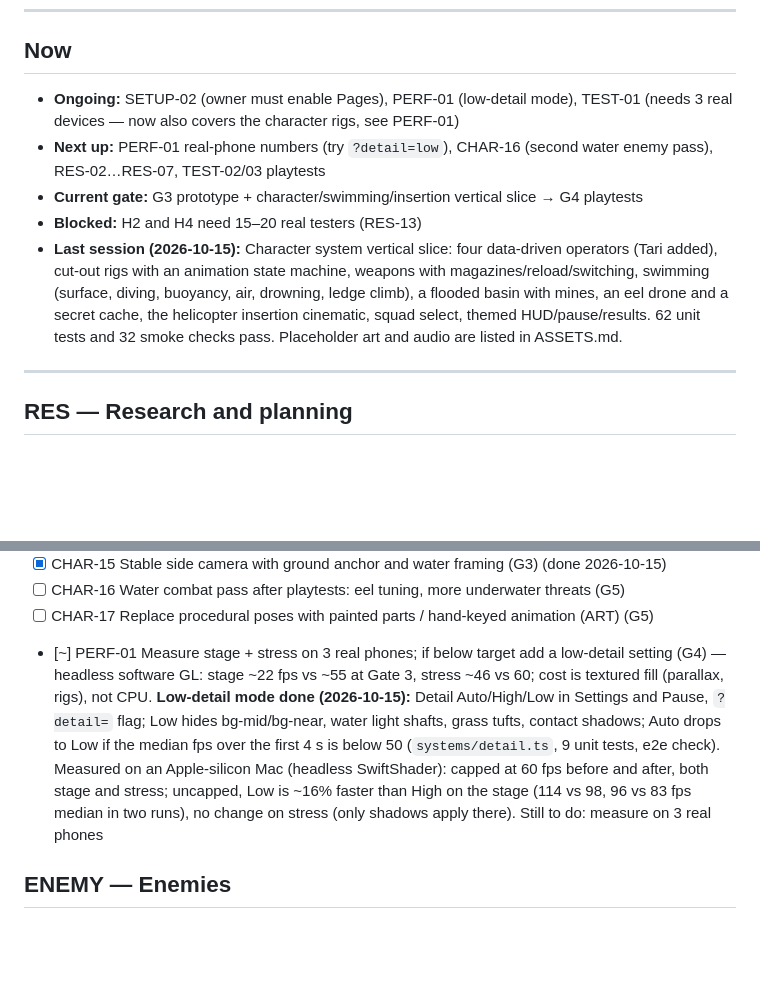
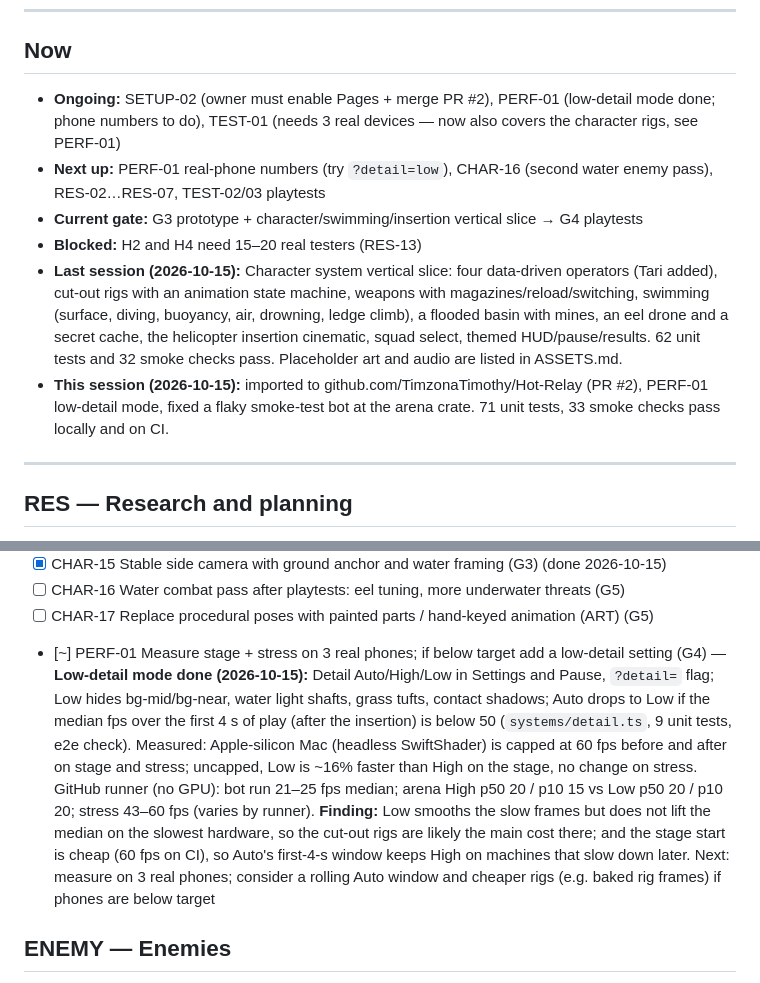
Before and after one commit to TimzonaTimothy/Hot-Relay, a Markdown page: TASKS.md, 2 parts joined by grey strips. Drawn GitHub-style; blank space fills up the shorter version.

Commit message:
Task board: PERF-01 measurements and findings, session notes
Co-Authored-By: Claude Opus 5.5 <noreply@anthropic.com>

```diff
--- a/TASKS.md
+++ b/TASKS.md
@@ -25,7 +25,7 @@ Keep this file in the repo root so Claude Code can read and update it.
 
 ## Now
 
-- **Ongoing:** SETUP-02 (owner must enable Pages), PERF-01 (low-detail mode), TEST-01 (needs 3 real devices — now also covers the character rigs, see PERF-01)
+- **Ongoing:** SETUP-02 (owner must enable Pages + merge PR #2), PERF-01 (low-detail mode done; phone numbers to do), TEST-01 (needs 3 real devices — now also covers the character rigs, see PERF-01)
 - **Next up:** PERF-01 real-phone numbers (try `?detail=low`), CHAR-16 (second water enemy pass), RES-02…RES-07, TEST-02/03 playtests
 - **Current gate:** G3 prototype + character/swimming/insertion vertical slice → G4 playtests
 - **Blocked:** H2 and H4 need 15–20 real testers (RES-13)
@@ -34,6 +34,8 @@ Keep this file in the repo root so Claude Code can read and update it.
   (surface, diving, buoyancy, air, drowning, ledge climb), a flooded basin with mines, an eel drone and
   a secret cache, the helicopter insertion cinematic, squad select, themed HUD/pause/results.
   62 unit tests and 32 smoke checks pass. Placeholder art and audio are listed in ASSETS.md.
+- **This session (2026-10-15):** imported to github.com/TimzonaTimothy/Hot-Relay (PR #2), PERF-01 low-detail
+  mode, fixed a flaky smoke-test bot at the arena crate. 71 unit tests, 33 smoke checks pass locally and on CI.
 
 ---
 
@@ -124,7 +126,7 @@ Keep this file in the repo root so Claude Code can read and update it.
 - [x] CHAR-15 Stable side camera with ground anchor and water framing (G3) (done 2026-10-15)
 - [ ] CHAR-16 Water combat pass after playtests: eel tuning, more underwater threats (G5)
 - [ ] CHAR-17 Replace procedural poses with painted parts / hand-keyed animation (ART) (G5)
-- [~] PERF-01 Measure stage + stress on 3 real phones; if below target add a low-detail setting (G4) — headless software GL: stage ~22 fps vs ~55 at Gate 3, stress ~46 vs 60; cost is textured fill (parallax, rigs), not CPU. **Low-detail mode done (2026-10-15):** Detail Auto/High/Low in Settings and Pause, `?detail=` flag; Low hides bg-mid/bg-near, water light shafts, grass tufts, contact shadows; Auto drops to Low if the median fps over the first 4 s is below 50 (`systems/detail.ts`, 9 unit tests, e2e check). Measured on an Apple-silicon Mac (headless SwiftShader): capped at 60 fps before and after, both stage and stress; uncapped, Low is ~16% faster than High on the stage (114 vs 98, 96 vs 83 fps median in two runs), no change on stress (only shadows apply there). Still to do: measure on 3 real phones
+- [~] PERF-01 Measure stage + stress on 3 real phones; if below target add a low-detail setting (G4) — **Low-detail mode done (2026-10-15):** Detail Auto/High/Low in Settings and Pause, `?detail=` flag; Low hides bg-mid/bg-near, water light shafts, grass tufts, contact shadows; Auto drops to Low if the median fps over the first 4 s of play (after the insertion) is below 50 (`systems/detail.ts`, 9 unit tests, e2e check). Measured: Apple-silicon Mac (headless SwiftShader) is capped at 60 fps before and after on stage and stress; uncapped, Low is ~16% faster than High on the stage, no change on stress. GitHub runner (no GPU): bot run 21–25 fps median; arena High p50 20 / p10 15 vs Low p50 20 / p10 20; stress 43–60 fps (varies by runner). **Finding:** Low smooths the slow frames but does not lift the median on the slowest hardware, so the cut-out rigs are likely the main cost there; and the stage start is cheap (60 fps on CI), so Auto's first-4-s window keeps High on machines that slow down later. Next: measure on 3 real phones; consider a rolling Auto window and cheaper rigs (e.g. baked rig frames) if phones are below target
 
 ## ENEMY — Enemies
 
```
